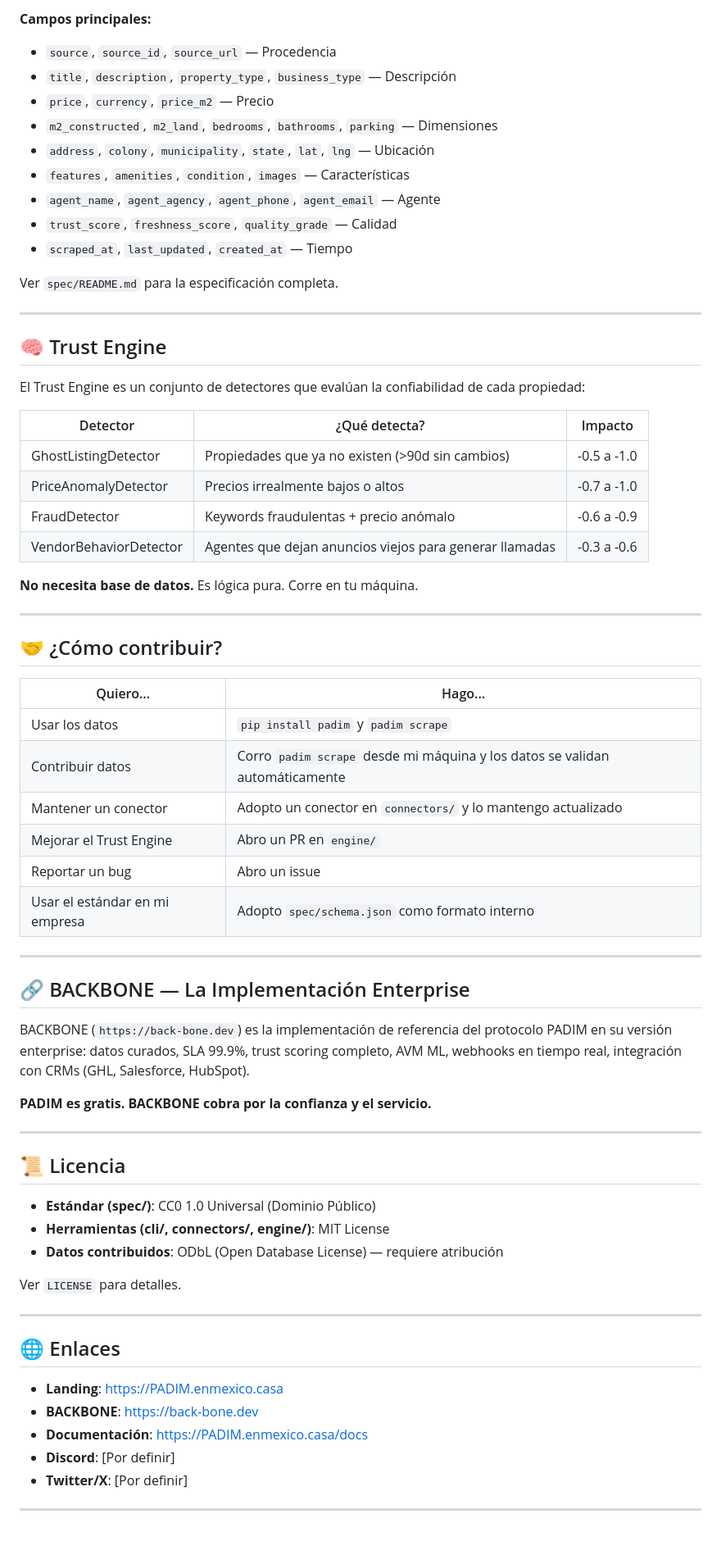
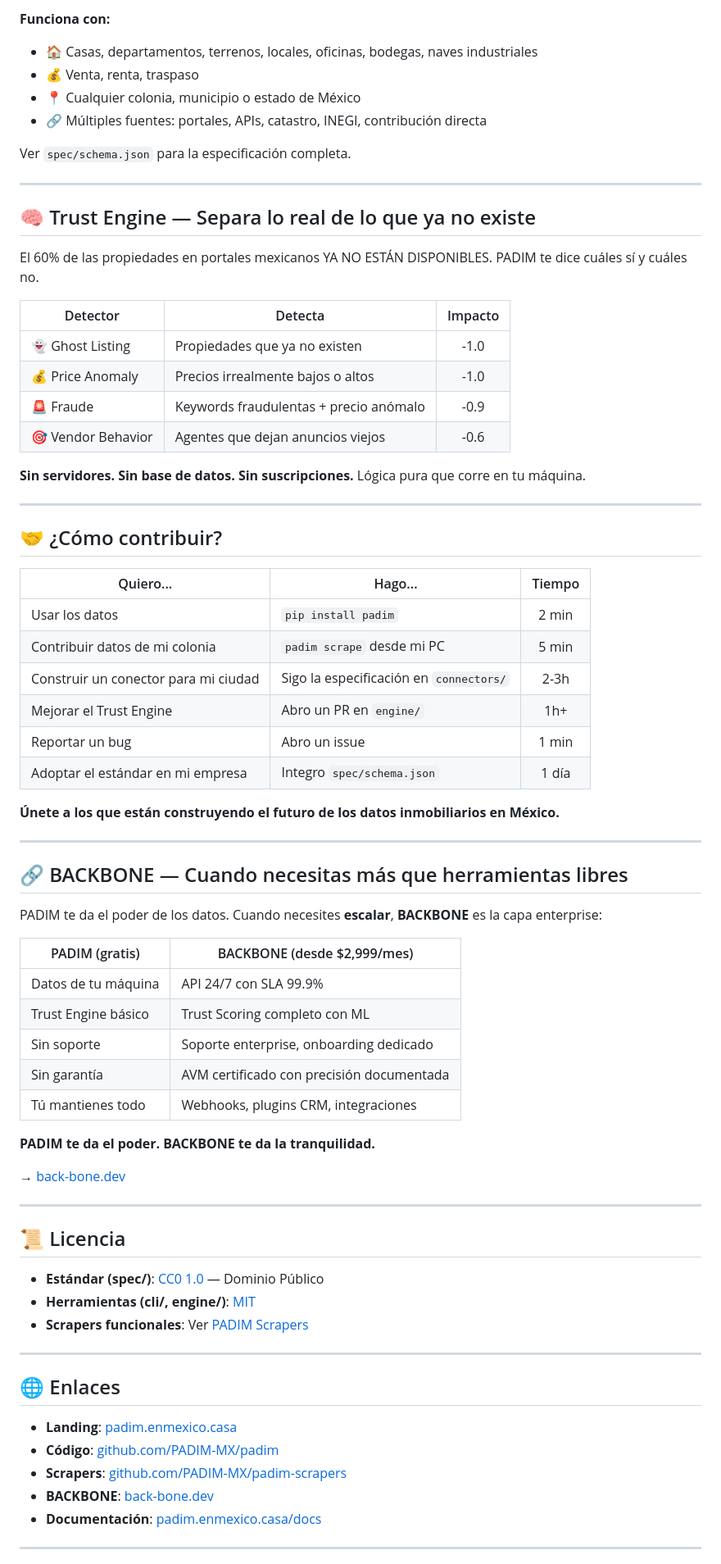
Before and after one commit to PADIM-MX/padim, a Markdown page: README.md, the part around one of its changes. Shown at 82% size. GitHub-like rendering; blank space fills up the shorter version.

Commit message:
v1.0.1: manifiesto, disclaimer legal, README actualizado con posicionamiento de ventas

```diff
--- a/README.md
+++ b/README.md
@@ -50,72 +81,77 @@ El schema de datos PADIM está en `spec/schema.json`. Es un formato JSON/GeoJSON
 
-**Campos principales:**
-- `source`, `source_id`, `source_url` — Procedencia
-- `title`, `description`, `property_type`, `business_type` — Descripción
-- `price`, `currency`, `price_m2` — Precio
-- `m2_constructed`, `m2_land`, `bedrooms`, `bathrooms`, `parking` — Dimensiones
-- `address`, `colony`, `municipality`, `state`, `lat`, `lng` — Ubicación
-- `features`, `amenities`, `condition`, `images` — Características
-- `agent_name`, `agent_agency`, `agent_phone`, `agent_email` — Agente
-- `trust_score`, `freshness_score`, `quality_grade` — Calidad
-- `scraped_at`, `last_updated`, `created_at` — Tiempo
+**Funciona con:**
+- 🏠 Casas, departamentos, terrenos, locales, oficinas, bodegas, naves industriales
+- 💰 Venta, renta, traspaso
+- 📍 Cualquier colonia, municipio o estado de México
+- 🔗 Múltiples fuentes: portales, APIs, catastro, INEGI, contribución directa
 
-Ver `spec/README.md` para la especificación completa.
+Ver `spec/schema.json` para la especificación completa.
 
 ---
 
-## 🧠 Trust Engine
+## 🧠 Trust Engine — Separa lo real de lo que ya no existe
 
-El Trust Engine es un conjunto de detectores que evalúan la confiabilidad de cada propiedad:
+El 60% de las propiedades en portales mexicanos YA NO ESTÁN DISPONIBLES. PADIM te dice cuáles sí y cuáles no.
 
-| Detector | ¿Qué detecta? | Impacto |
-|----------|--------------|---------|
-| GhostListingDetector | Propiedades que ya no existen (>90d sin cambios) | -0.5 a -1.0 |
-| PriceAnomalyDetector | Precios irrealmente bajos o altos | -0.7 a -1.0 |
-| FraudDetector | Keywords fraudulentas + precio anómalo | -0.6 a -0.9 |
-| VendorBehaviorDetector | Agentes que dejan anuncios viejos para generar llamadas | -0.3 a -0.6 |
+| Detector | Detecta | Impacto |
+|----------|---------|:-------:|
+| 👻 Ghost Listing | Propiedades que ya no existen | -1.0 |
+| 💰 Price Anomaly | Precios irrealmente bajos o altos | -1.0 |
+| 🚨 Fraude | Keywords fraudulentas + precio anómalo | -0.9 |
+| 🎯 Vendor Behavior | Agentes que dejan anuncios viejos | -0.6 |
 
-**No necesita base de datos.** Es lógica pura. Corre en tu máquina.
+**Sin servidores. Sin base de datos. Sin suscripciones.** Lógica pura que corre en tu máquina.
 
 ---
 
 ## 🤝 ¿Cómo contribuir?
 
-| Quiero... | Hago... |
-|-----------|---------|
-| Usar los datos | `pip install padim` y `padim scrape` |
-| Contribuir datos | Corro `padim scrape` desde mi máquina y los datos se validan automáticamente |
-| Mantener un conector | Adopto un conector en `connectors/` y lo mantengo actualizado |
-| Mejorar el Trust Engine | Abro un PR en `engine/` |
-| Reportar un bug | Abro un issue |
-| Usar el estándar en mi empresa | Adopto `spec/schema.json` como formato interno |
+| Quiero... | Hago... | Tiempo |
+|-----------|---------|:------:|
+| Usar los datos | `pip install padim` | 2 min |
+| Contribuir datos de mi colonia | `padim scrape` desde mi PC | 5 min |
+| Construir un conector para mi ciudad | Sigo la especificación en `connectors/` | 2-3h |
+| Mejorar el Trust Engine | Abro un PR en `engine/` | 1h+ |
+| Reportar un bug | Abro un issue | 1 min |
+| Adoptar el estándar en mi empresa | Integro `spec/schema.json` | 1 día |
+
+**Únete a los que están construyendo el futuro de los datos inmobiliarios en México.**
 
 ---
 
-## 🔗 BACKBONE — La Implementación Enterprise
+## 🔗 BACKBONE — Cuando necesitas más que herramientas libres
 
-BACKBONE (`https://back-bone.dev`) es la implementación de referencia del protocolo PADIM en su versión enterprise: datos curados, SLA 99.9%, trust scoring completo, AVM ML, webhooks en tiempo real, integración con CRMs (GHL, Salesforce, HubSpot).
+PADIM te da el poder de los datos. Cuando necesites **escalar**, **BACKBONE** es la capa enterprise:
 
-**PADIM es gratis. BACKBONE cobra por la confianza y el servicio.**
+| PADIM (gratis) | BACKBONE (desde $2,999/mes) |
+|----------------|-----------------------------|
+| Datos de tu máquina | API 24/7 con SLA 99.9% |
+| Trust Engine básico | Trust Scoring completo con ML |
+| Sin soporte | Soporte enterprise, onboarding dedicado |
+| Sin garantía | AVM certificado con precisión documentada |
+| Tú mantienes todo | Webhooks, plugins CRM, integraciones |
+
+**PADIM te da el poder. BACKBONE te da la tranquilidad.**
+
+→ [back-bone.dev](https://back-bone.dev)
 
 ---
 
 ## 📜 Licencia
 
-- **Estándar (spec/)**: CC0 1.0 Universal (Dominio Público)
-- **Herramientas (cli/, connectors/, engine/)**: MIT License
-- **Datos contribuidos**: ODbL (Open Database License) — requiere atribución
-
-Ver `LICENSE` para detalles.
+- **Estándar (spec/)**: [CC0 1.0](https://creativecommons.org/publicdomain/zero/1.0/) — Dominio Público
+- **Herramientas (cli/, engine/)**: [MIT](LICENSE)
+- **Scrapers funcionales**: Ver [PADIM Scrapers](https://github.com/PADIM-MX/padim-scrapers)
 
 ---
 
 ## 🌐 Enlaces
 
-- **Landing**: https://PADIM.enmexico.casa
-- **BACKBONE**: https://back-bone.dev
-- **Documentación**: https://PADIM.enmexico.casa/docs
-- **Discord**: [Por definir]
-- **Twitter/X**: [Por definir]
+- **Landing**: [padim.enmexico.casa](https://padim.enmexico.casa)
+- **Código**: [github.com/PADIM-MX/padim](https://github.com/PADIM-MX/padim)
+- **Scrapers**: [github.com/PADIM-MX/padim-scrapers](https://github.com/PADIM-MX/padim-scrapers)
+- **BACKBONE**: [back-bone.dev](https://back-bone.dev)
+- **Documentación**: [padim.enmexico.casa/docs](https://padim.enmexico.casa/docs)
 
 ---
 
```
Also changed, not shown: other parts of README.md (+54 -21 lines), MANIFIESTO.md (added, +166 -0 lines).
